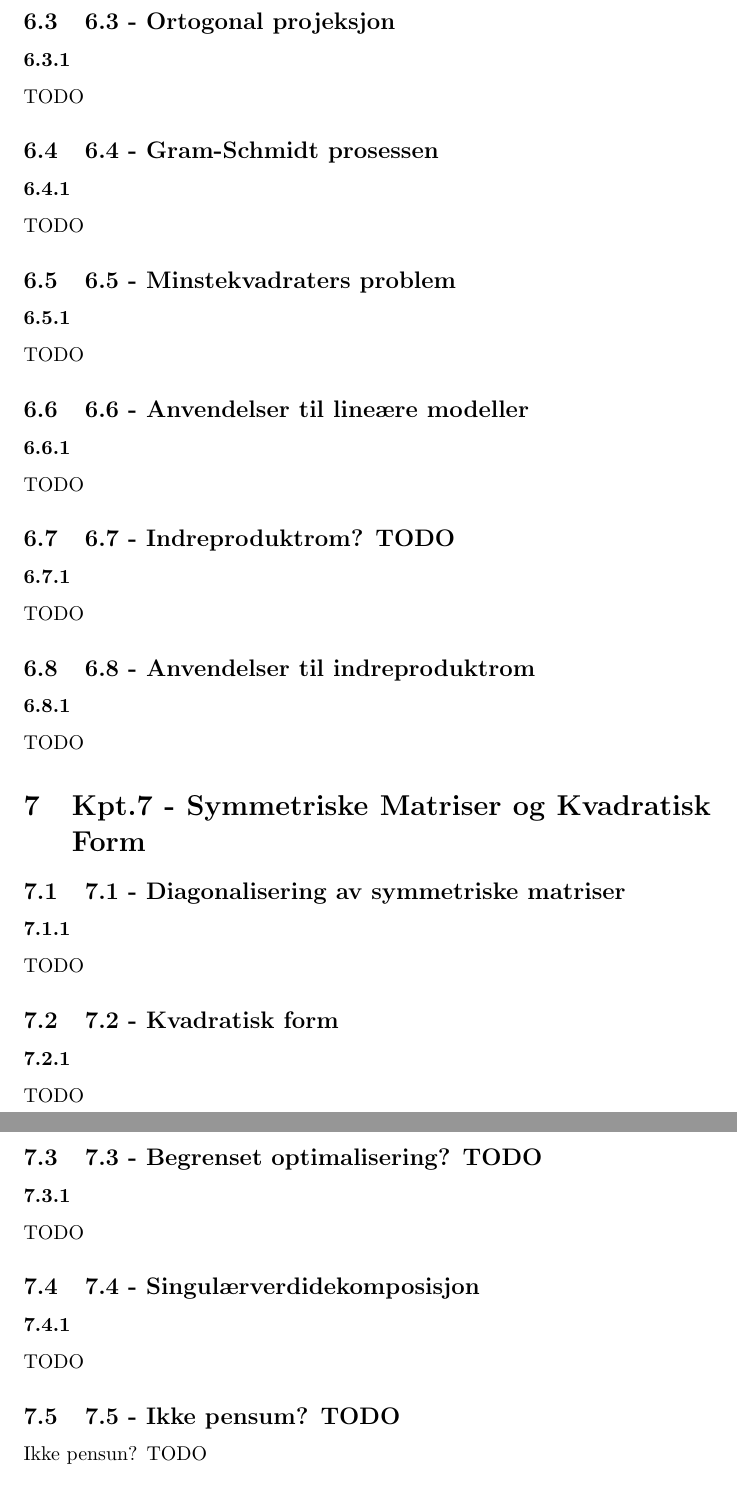
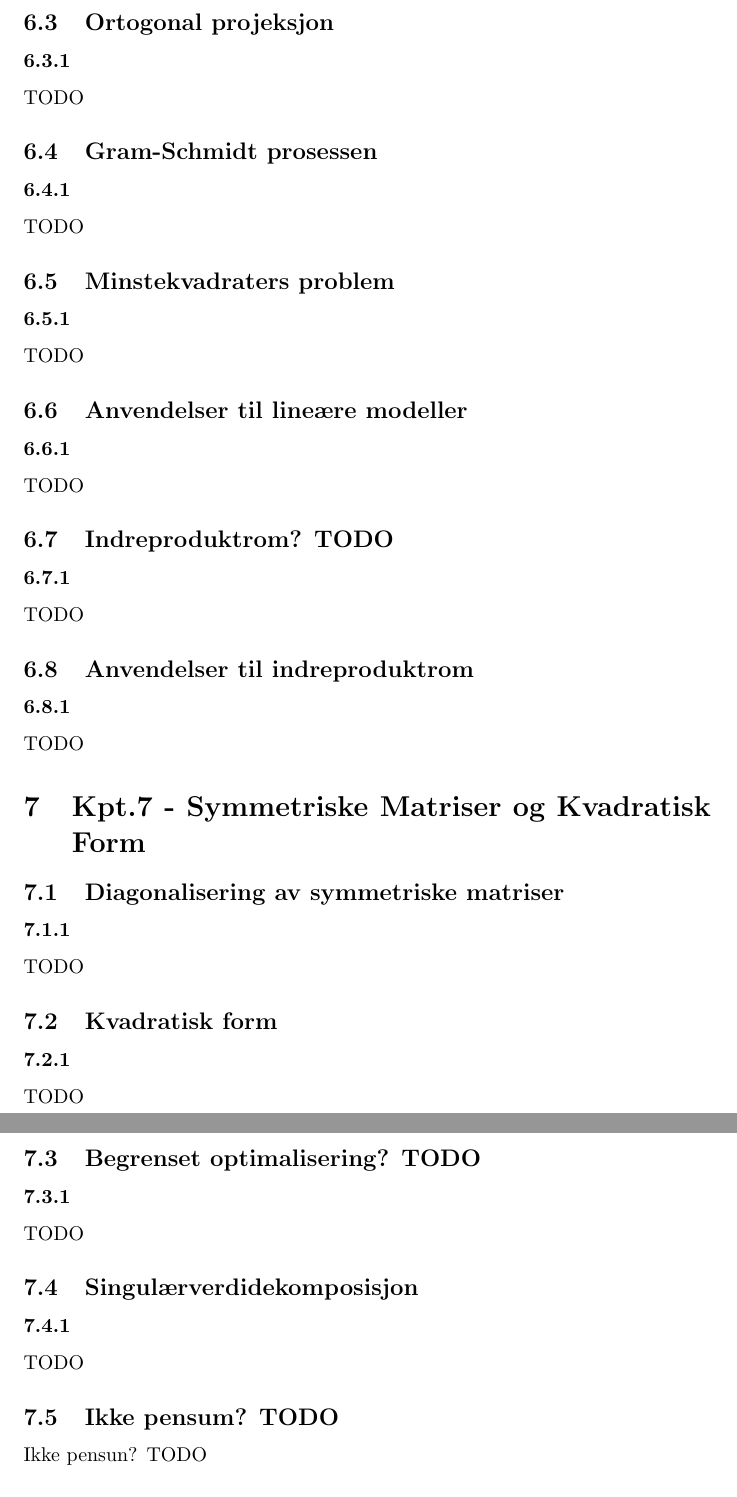
Before and after one commit to byllgrim/mat1120, a LaTeX document (mat1120.tex): two parts of pages 7 and 8 of 8, joined at a grey line, cut so that both start at the same text. Compiled offline with pdfLaTeX.

Commit message:
fjern duplikat av seksjon-nummer

```diff
--- a/mat1120.tex
+++ b/mat1120.tex
@@ -85,37 +85,37 @@
       \subsubsection{}
         TODO
-    \subsection{6.3 - Ortogonal projeksjon}
+    \subsection{Ortogonal projeksjon}
       \subsubsection{}
         TODO
-    \subsection{6.4 - Gram-Schmidt prosessen}
+    \subsection{Gram-Schmidt prosessen}
       \subsubsection{}
         TODO
-    \subsection{6.5 - Minstekvadraters problem}
+    \subsection{Minstekvadraters problem}
       \subsubsection{}
         TODO
-    \subsection{6.6 - Anvendelser til lineære modeller}
+    \subsection{Anvendelser til lineære modeller}
       \subsubsection{}
         TODO
-    \subsection{6.7 - Indreproduktrom? TODO}
+    \subsection{Indreproduktrom? TODO}
       \subsubsection{}
         TODO
-    \subsection{6.8 - Anvendelser til indreproduktrom}
+    \subsection{Anvendelser til indreproduktrom}
       \subsubsection{}
         TODO
   \section{Kpt.7 - Symmetriske Matriser og Kvadratisk Form}
-    \subsection{7.1 - Diagonalisering av symmetriske matriser}
+    \subsection{Diagonalisering av symmetriske matriser}
       \subsubsection{}
         TODO
-    \subsection{7.2 - Kvadratisk form}
+    \subsection{Kvadratisk form}
       \subsubsection{}
         TODO
-    \subsection{7.3 - Begrenset optimalisering? TODO}
+    \subsection{Begrenset optimalisering? TODO}
       \subsubsection{}
         TODO
-    \subsection{7.4 - Singulærverdidekomposisjon}
+    \subsection{Singulærverdidekomposisjon}
       \subsubsection{}
         TODO
-    \subsection{7.5 - Ikke pensum? TODO}
+    \subsection{Ikke pensum? TODO}
       Ikke pensun? TODO
   \section{Notat 1}
     \subsubsection{}
```
Also changed, not shown: mat1120.pdf, mat1120.tex (38 more changed lines).
